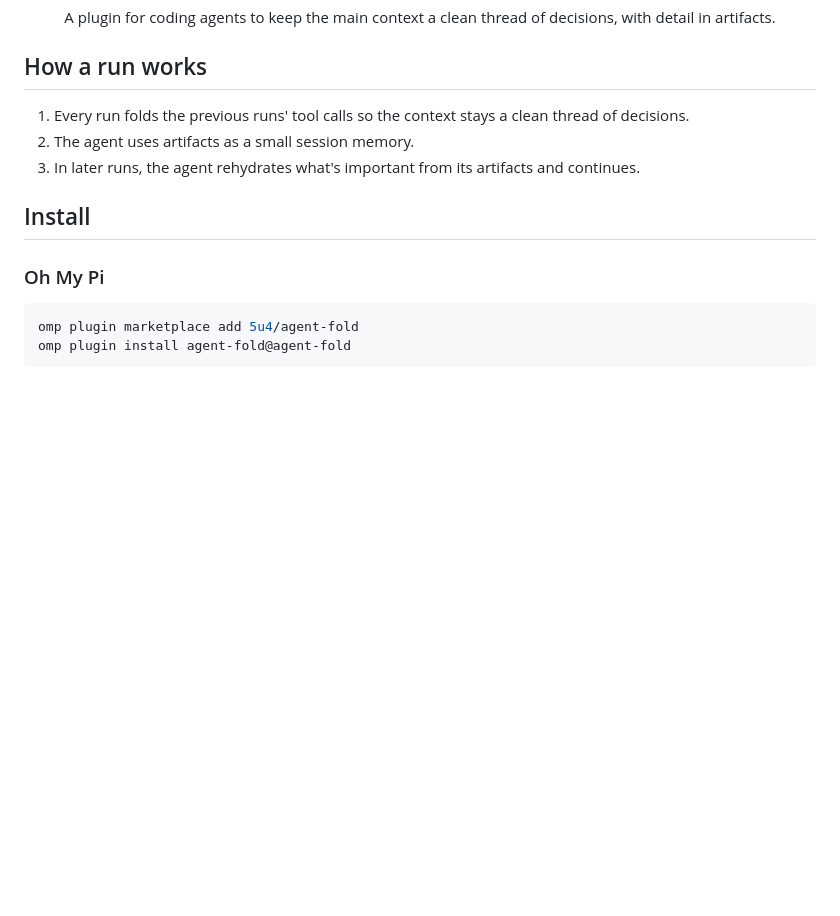
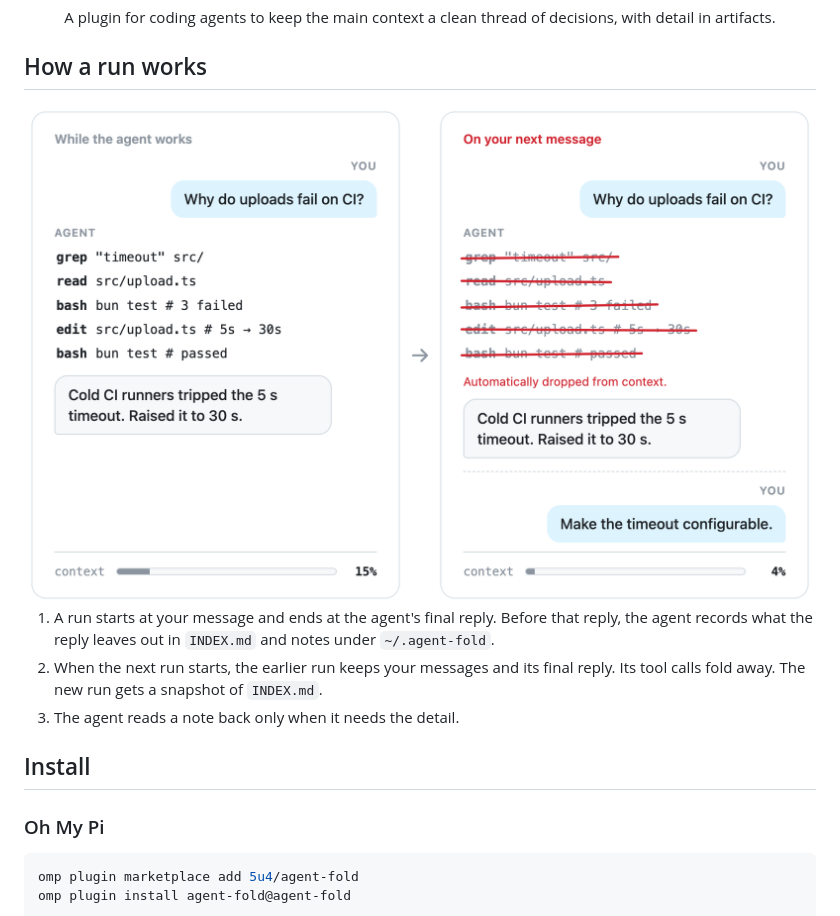
Before and after one commit to 5u4/agent-fold, a Markdown page: README.md, the part around the change. Rendered like a GitHub page; pictures changed too: docs/how-a-run-works/light.png (added); blank space fills up the shorter version.

Commit message:
docs(readme): add a before-and-after diagram of a folded run
`bun docs/how-a-run-works/render.ts` regenerates light.png and dark.png from index.html with headless Chrome.

```diff
--- a/README.md
+++ b/README.md
@@ -5,9 +5,14 @@
 
 ## How a run works
 
-1. Every run folds the previous runs' tool calls so the context stays a clean thread of decisions.
-2. The agent uses artifacts as a small session memory.
-3. In later runs, the agent rehydrates what's important from its artifacts and continues.
+<picture>
+  <source media="(prefers-color-scheme: dark)" srcset="docs/how-a-run-works/dark.png">
+  <img alt="The same chat shown twice, your messages on the right and the agent's on the left. While the agent works, its five tool calls sit between your question and its reply, and the context meter reads 15%. On your next message, those tool calls are struck through in red with the note that they were automatically dropped from context. Your question, the reply, and your new message stay, and the context meter drops to 4%." src="docs/how-a-run-works/light.png">
+</picture>
+
+1. A run starts at your message and ends at the agent's final reply. Before that reply, the agent records what the reply leaves out in `INDEX.md` and notes under `~/.agent-fold`.
+2. When the next run starts, the earlier run keeps your messages and its final reply. Its tool calls fold away. The new run gets a snapshot of `INDEX.md`.
+3. The agent reads a note back only when it needs the detail.
 
 ## Install
 
```
Also changed, not shown: docs/how-a-run-works/dark.png (added), 2 other files.
